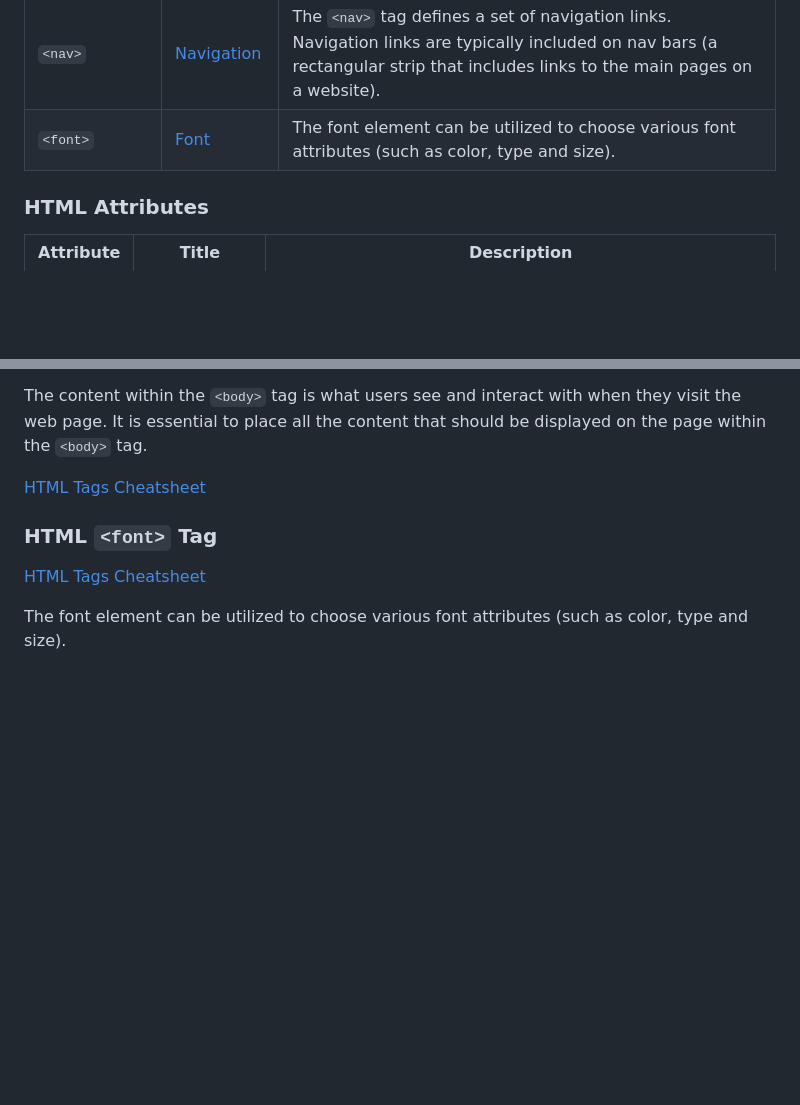
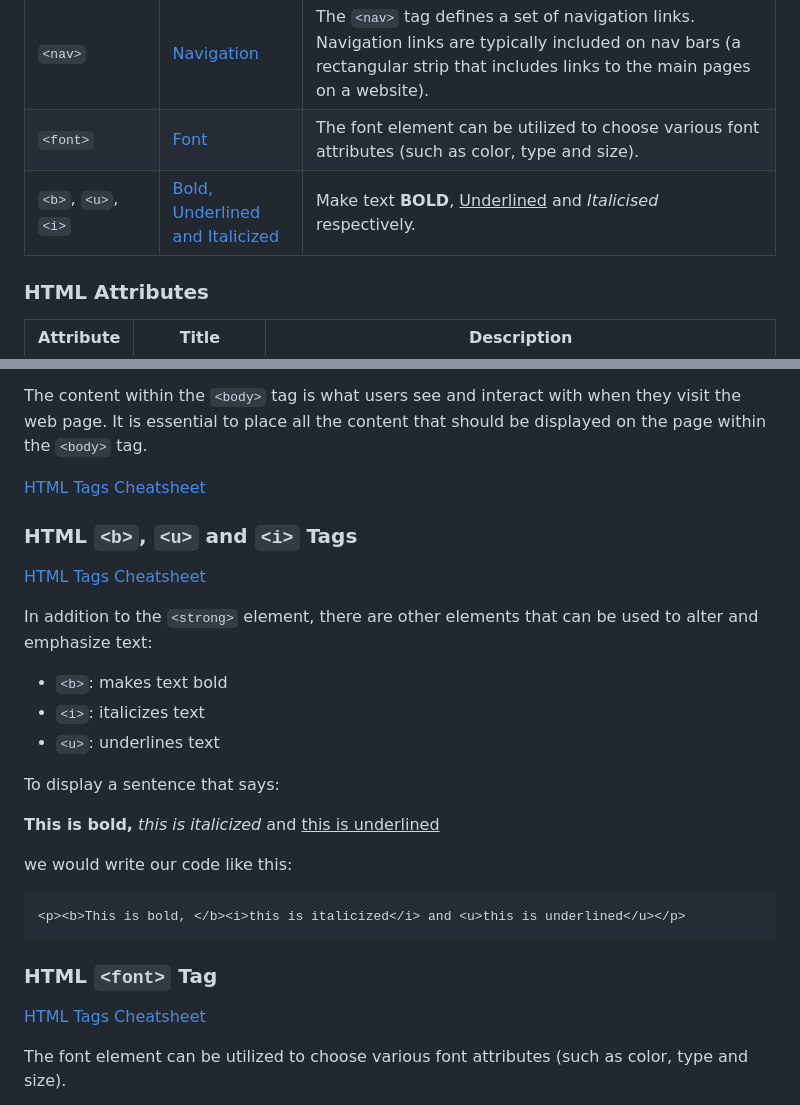
Before and after one commit to mouldimus/Pitman_HTML_CSS, a Markdown page: cheatsheet.md, 2 parts joined by grey strips. Rendered like a GitHub page; blank space fills up the shorter version.

Commit message:
Bold, Underlined and Italicised

````diff
--- a/cheatsheet.md
+++ b/cheatsheet.md
@@ -97,6 +97,7 @@ Let's dive into the world of HTML and CSS, and make your web development journey
 | `<a>` | [Anchor Tags](#html-a-tags) | The anchor `<a>` element is the HTML code used to create a link to another page. It instructs the browser to display content from another document (typically a web page). |
 | `<nav>` | [Navigation](#html-nav-tag) | The `<nav>` tag defines a set of navigation links. Navigation links are typically included on nav bars (a rectangular strip that includes links to the main pages on a website).
 | `<font>`  | [Font](#html-font-tag) | The font element can be utilized to choose various font attributes (such as color, type and size). |
+| `<b>`, `<u>`, `<i>` | [Bold, Underlined and Italicized](#html-b-u-and-i-tags) | Make text **BOLD**, <u>Underlined</u> and *Italicised* respectively. |
 
 
 
@@ -158,6 +159,27 @@ In this example, the `<body>` tag encloses the main content of the HTML document
 The content within the `<body>` tag is what users see and interact with when they visit the web page. It is essential to place all the content that should be displayed on the page within the `<body>` tag.
 
 [HTML Tags Cheatsheet](#html-browser-displayed-tags)
+
+### HTML `<b>`, `<u>` and `<i>` Tags
+
+[HTML Tags Cheatsheet](#html-browser-displayed-tags)
+
+
+In addition to the `<strong>` element, there are other elements that can be used to alter and emphasize text:
+
+- `<b>`: makes text bold
+- `<i>`: italicizes text
+- `<u>`: underlines text
+
+To display a sentence that says:
+
+**This is bold,** *this is italicized* and <u>this is underlined</u>
+
+we would write our code like this:
+
+```html
+<p><b>This is bold, </b><i>this is italicized</i> and <u>this is underlined</u></p>
+```
 
 ### HTML `<font>` Tag
 [HTML Tags Cheatsheet](#html-browser-displayed-tags)
````
